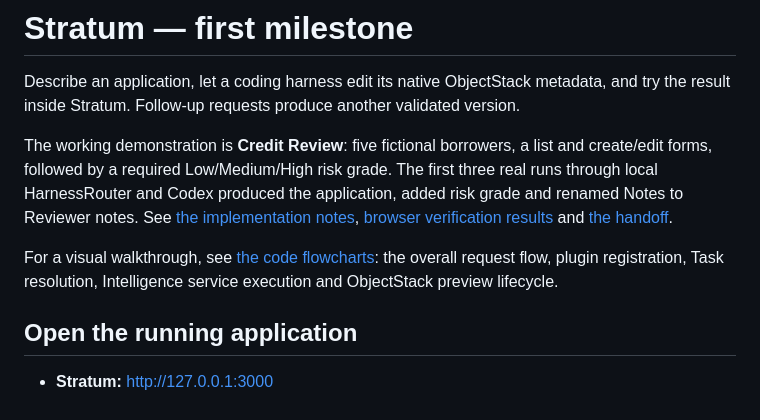
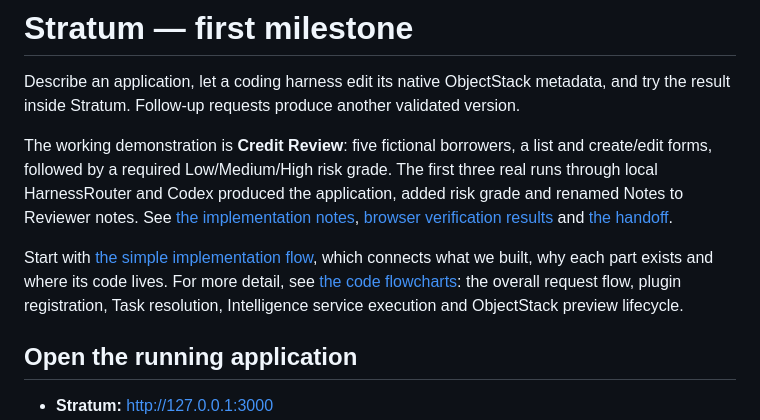
Before and after one commit to jasdeep06/startum, a Markdown page: README.md, the part around the change. Drawn GitHub-style.

Commit message:
Add simple concept-to-code walkthrough for the Stratum builder

```diff
--- a/README.md
+++ b/README.md
@@ -4,7 +4,7 @@ Describe an application, let a coding harness edit its native ObjectStack metada
 
 The working demonstration is **Credit Review**: five fictional borrowers, a list and create/edit forms, followed by a required Low/Medium/High risk grade. The first three real runs through local HarnessRouter and Codex produced the application, added risk grade and renamed Notes to Reviewer notes. See [the implementation notes](docs/milestone-1.md), [browser verification results](docs/browser-verification.md) and [the handoff](docs/browser-handoff.md).
 
-For a visual walkthrough, see [the code flowcharts](docs/code-flows.md): the overall request flow, plugin registration, Task resolution, Intelligence service execution and ObjectStack preview lifecycle.
+Start with [the simple implementation flow](docs/simple-flow.md), which connects what we built, why each part exists and where its code lives. For more detail, see [the code flowcharts](docs/code-flows.md): the overall request flow, plugin registration, Task resolution, Intelligence service execution and ObjectStack preview lifecycle.
 
 ## Open the running application
 
```
Also changed, not shown: docs/code-flows.md (+2 -0 lines), docs/simple-flow.md (added, +52 -0 lines).
